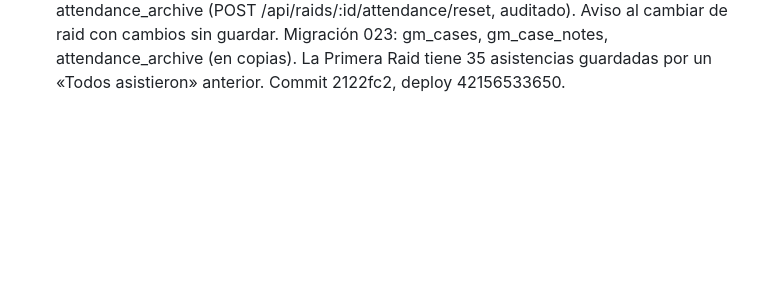
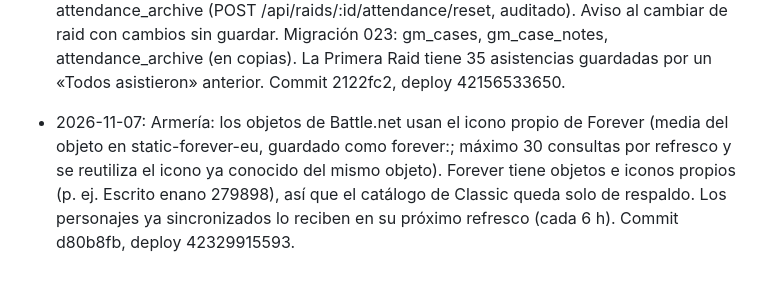
Before and after one commit to eltryt/darknessofthefallen, a Markdown page: PROJECT_STATUS.md, the part around the change. Drawn GitHub-style; blank space fills up the shorter version.

Commit message:
Record Forever item icons [skip ci]
Co-Authored-By: Claude Opus 5.5 <noreply@anthropic.com>

```diff
--- a/PROJECT_STATUS.md
+++ b/PROJECT_STATUS.md
@@ -959,3 +959,4 @@ Publicado: `7628b5a`; backend `38652910420`, Pages `38652910475` y validación `
 - 2026-11-06: Armería: el enlace de cada objeto ocupa solo su icono y nombre, así el tooltip de Wowhead sale junto al objeto y no al borde de la columna. Commit 8df6b13, deploy 42155162409.
 - 2026-11-06: Mensajes y avisos como casos: estado (Nueva, En curso «Estamos en ello», Resuelta, Descartada), responsable («Me encargo yo» o asignar a alguien del equipo; coger un caso nuevo lo pasa a En curso), prioridad Urgente y chat interno del equipo que también registra cada cambio. Filtros Abiertas / Mías / Nuevas / En curso / Resueltas / Todas con contadores; el remitente nunca ve el chat; las notas solo se ocultan. «Registrar una incidencia» queda en un desplegable. API /api/gm-cases, PATCH /api/gm-messages/:id, POST /api/gm-messages/:id/notes, DELETE /api/gm-notes/:id (src/gm-cases.mjs).
 - 2026-11-06: Pasar lista en borrador: los toques y «Todos asistieron» no se guardan hasta «Guardar lista» (barra fija con cambios pendientes); «Deshacer cambios» vuelve a lo guardado y «Vaciar la lista» deja la raid sin marcar archivando sus asistencias en attendance_archive (POST /api/raids/:id/attendance/reset, auditado). Aviso al cambiar de raid con cambios sin guardar. Migración 023: gm_cases, gm_case_notes, attendance_archive (en copias). La Primera Raid tiene 35 asistencias guardadas por un «Todos asistieron» anterior. Commit 2122fc2, deploy 42156533650.
+- 2026-11-07: Armería: los objetos de Battle.net usan el icono propio de Forever (media del objeto en static-forever-eu, guardado como forever:<id de archivo>; máximo 30 consultas por refresco y se reutiliza el icono ya conocido del mismo objeto). Forever tiene objetos e iconos propios (p. ej. Escrito enano 279898), así que el catálogo de Classic queda solo de respaldo. Los personajes ya sincronizados lo reciben en su próximo refresco (cada 6 h). Commit d80b8fb, deploy 42329915593.
```
